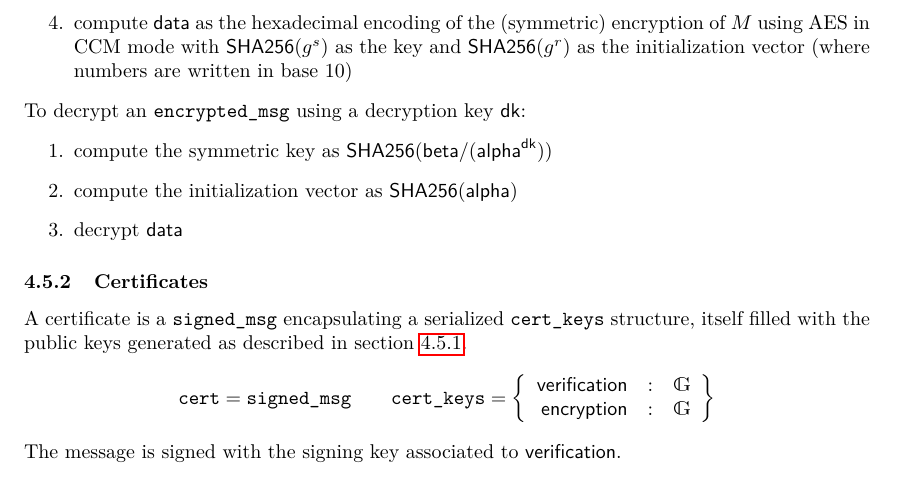
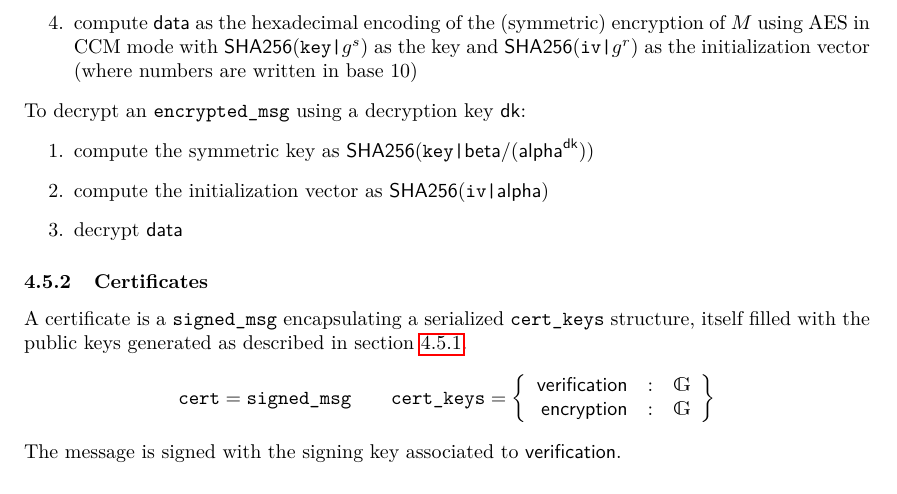
Before and after one commit to glondu/belenios, a LaTeX document (doc/specification.tex): part of page 6 of 15, cut so that both start at the same text. Compiled offline with pdfLaTeX.

Commit message:
Distinguish the two hash functions used in PKI encryption

```diff
--- a/doc/specification.tex
+++ b/doc/specification.tex
@@ -347,13 +347,13 @@ To compute the \texttt{encrypted\_msg}:
 \item compute $\textsf{beta}=\textsf{ek}^r\times g^s$
 \item compute $\textsf{data}$ as the hexadecimal encoding of the (symmetric)
   encryption of $M$ using AES in CCM mode with
-  $\textsf{SHA256}(g^s)$ as the key and $\textsf{SHA256}(g^r)$ as the
+  $\textsf{SHA256}(\texttt{key|}g^s)$ as the key and $\textsf{SHA256}(\texttt{iv|}g^r)$ as the
   initialization vector (where numbers are written in base 10)
 \end{enumerate}
 To decrypt an \texttt{encrypted\_msg} using a decryption key \textsf{dk}:
 \begin{enumerate}
-\item compute the symmetric key as $\textsf{SHA256}(\textsf{beta}/(\textsf{alpha}^{\textsf{dk}}))$
-\item compute the initialization vector as $\textsf{SHA256}(\textsf{alpha})$
+\item compute the symmetric key as $\textsf{SHA256}(\texttt{key|}\textsf{beta}/(\textsf{alpha}^{\textsf{dk}}))$
+\item compute the initialization vector as $\textsf{SHA256}(\texttt{iv|}\textsf{alpha})$
 \item decrypt $\textsf{data}$
 \end{enumerate}
 
```
Also changed, not shown: 1 other file.
